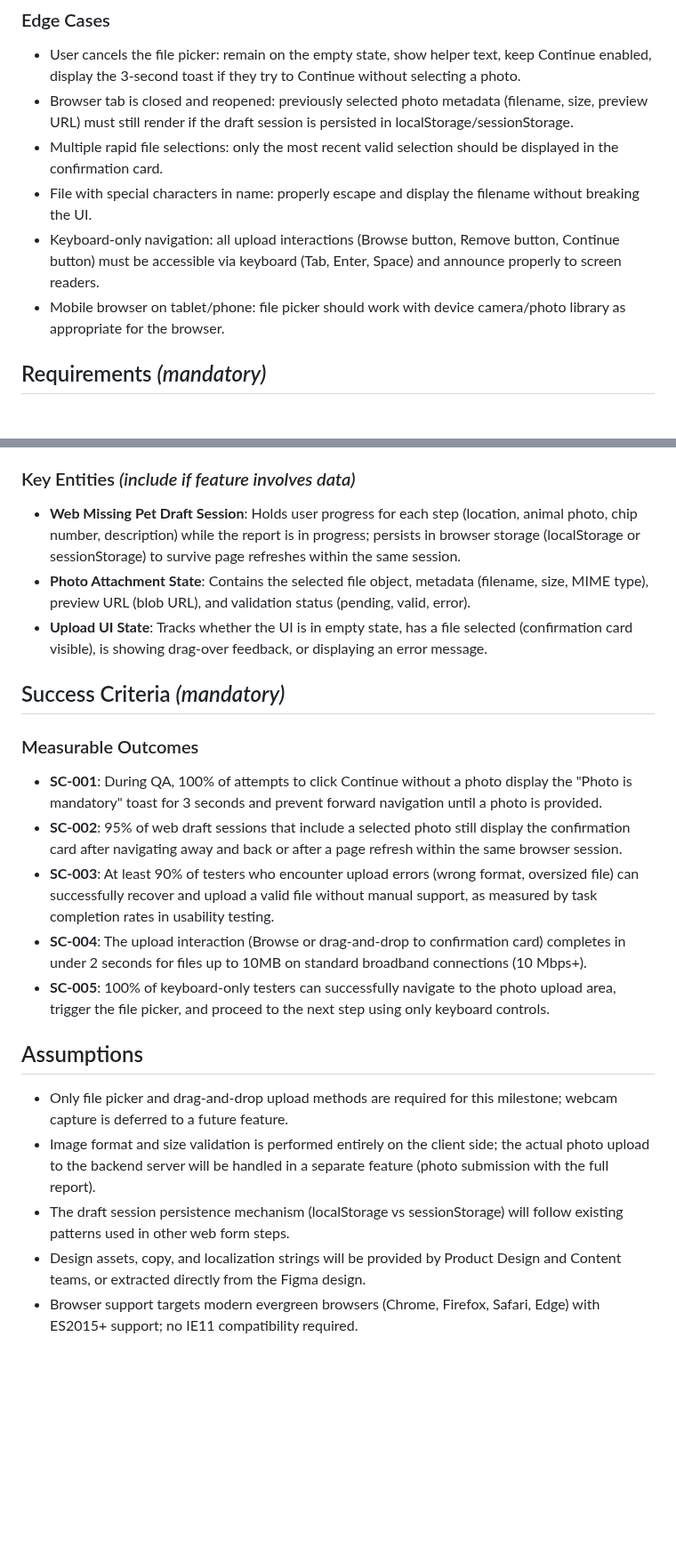
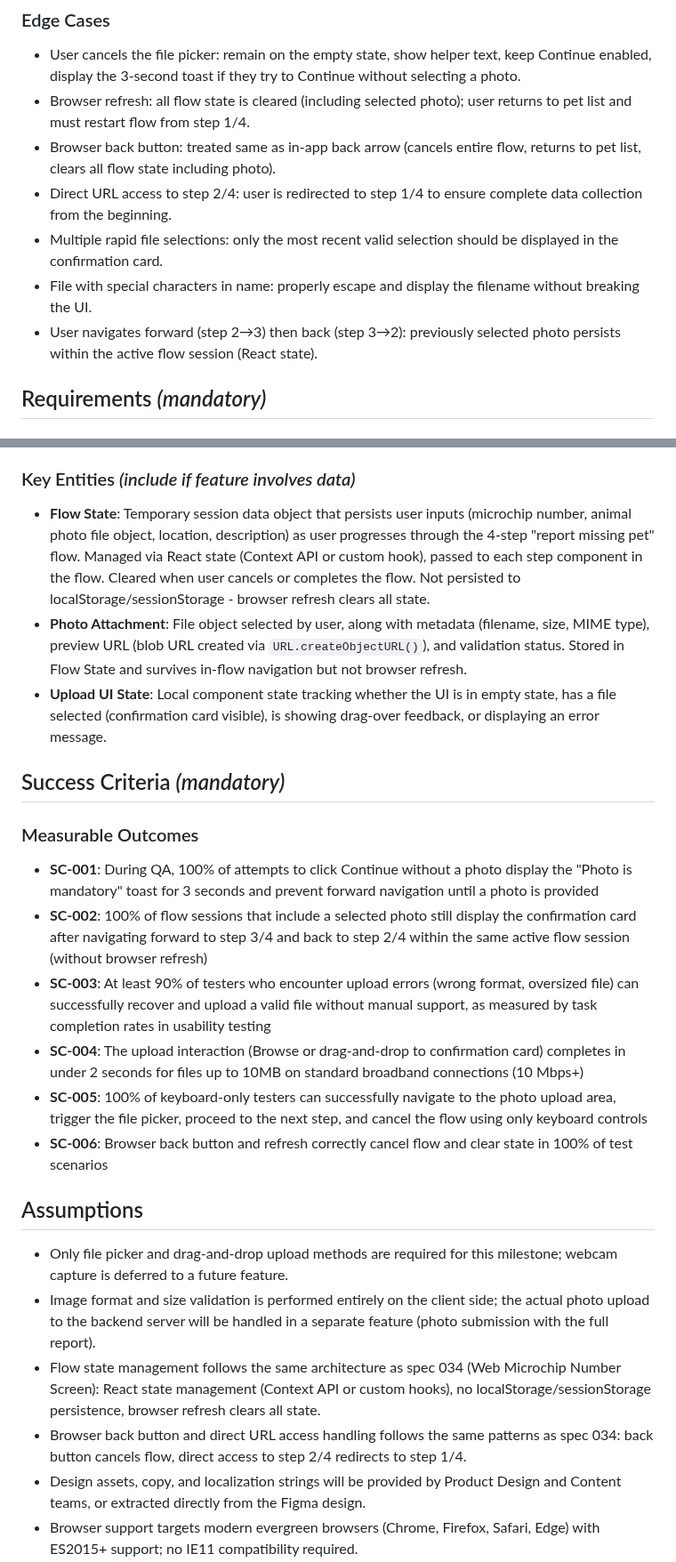
Before and after one commit to m1chalz/AI-First, a Markdown page: specs/037-web-animal-photo-screen/spec.md, 2 parts joined by grey strips. Shown at 89% size. GitHub-like rendering; blank space fills up the shorter version.

```diff
--- a/specs/037-web-animal-photo-screen/spec.md
+++ b/specs/037-web-animal-photo-screen/spec.md
@@ -63,11 +75,12 @@ Web users who attempt to select unsupported formats or files exceeding 10MB rece
 ### Edge Cases
 
 - User cancels the file picker: remain on the empty state, show helper text, keep Continue enabled, display the 3-second toast if they try to Continue without selecting a photo.
-- Browser tab is closed and reopened: previously selected photo metadata (filename, size, preview URL) must still render if the draft session is persisted in localStorage/sessionStorage.
+- Browser refresh: all flow state is cleared (including selected photo); user returns to pet list and must restart flow from step 1/4.
+- Browser back button: treated same as in-app back arrow (cancels entire flow, returns to pet list, clears all flow state including photo).
+- Direct URL access to step 2/4: user is redirected to step 1/4 to ensure complete data collection from the beginning.
 - Multiple rapid file selections: only the most recent valid selection should be displayed in the confirmation card.
 - File with special characters in name: properly escape and display the filename without breaking the UI.
-- Keyboard-only navigation: all upload interactions (Browse button, Remove button, Continue button) must be accessible via keyboard (Tab, Enter, Space) and announce properly to screen readers.
-- Mobile browser on tablet/phone: file picker should work with device camera/photo library as appropriate for the browser.
+- User navigates forward (step 2→3) then back (step 3→2): previously selected photo persists within the active flow session (React state).
 
 ## Requirements *(mandatory)*
 
@@ -87,25 +113,27 @@ Web users who attempt to select unsupported formats or files exceeding 10MB rece
 
 ### Key Entities *(include if feature involves data)*
 
-- **Web Missing Pet Draft Session**: Holds user progress for each step (location, animal photo, chip number, description) while the report is in progress; persists in browser storage (localStorage or sessionStorage) to survive page refreshes within the same session.
-- **Photo Attachment State**: Contains the selected file object, metadata (filename, size, MIME type), preview URL (blob URL), and validation status (pending, valid, error).
-- **Upload UI State**: Tracks whether the UI is in empty state, has a file selected (confirmation card visible), is showing drag-over feedback, or displaying an error message.
+- **Flow State**: Temporary session data object that persists user inputs (microchip number, animal photo file object, location, description) as user progresses through the 4-step "report missing pet" flow. Managed via React state (Context API or custom hook), passed to each step component in the flow. Cleared when user cancels or completes the flow. Not persisted to localStorage/sessionStorage - browser refresh clears all state.
+- **Photo Attachment**: File object selected by user, along with metadata (filename, size, MIME type), preview URL (blob URL created via `URL.createObjectURL()`), and validation status. Stored in Flow State and survives in-flow navigation but not browser refresh.
+- **Upload UI State**: Local component state tracking whether the UI is in empty state, has a file selected (confirmation card visible), is showing drag-over feedback, or displaying an error message.
 
 ## Success Criteria *(mandatory)*
 
 ### Measurable Outcomes
 
-- **SC-001**: During QA, 100% of attempts to click Continue without a photo display the "Photo is mandatory" toast for 3 seconds and prevent forward navigation until a photo is provided.
-- **SC-002**: 95% of web draft sessions that include a selected photo still display the confirmation card after navigating away and back or after a page refresh within the same browser session.
-- **SC-003**: At least 90% of testers who encounter upload errors (wrong format, oversized file) can successfully recover and upload a valid file without manual support, as measured by task completion rates in usability testing.
-- **SC-004**: The upload interaction (Browse or drag-and-drop to confirmation card) completes in under 2 seconds for files up to 10MB on standard broadband connections (10 Mbps+).
-- **SC-005**: 100% of keyboard-only testers can successfully navigate to the photo upload area, trigger the file picker, and proceed to the next step using only keyboard controls.
+- **SC-001**: During QA, 100% of attempts to click Continue without a photo display the "Photo is mandatory" toast for 3 seconds and prevent forward navigation until a photo is provided
+- **SC-002**: 100% of flow sessions that include a selected photo still display the confirmation card after navigating forward to step 3/4 and back to step 2/4 within the same active flow session (without browser refresh)
+- **SC-003**: At least 90% of testers who encounter upload errors (wrong format, oversized file) can successfully recover and upload a valid file without manual support, as measured by task completion rates in usability testing
+- **SC-004**: The upload interaction (Browse or drag-and-drop to confirmation card) completes in under 2 seconds for files up to 10MB on standard broadband connections (10 Mbps+)
+- **SC-005**: 100% of keyboard-only testers can successfully navigate to the photo upload area, trigger the file picker, proceed to the next step, and cancel the flow using only keyboard controls
+- **SC-006**: Browser back button and refresh correctly cancel flow and clear state in 100% of test scenarios
 
 ## Assumptions
 
 - Only file picker and drag-and-drop upload methods are required for this milestone; webcam capture is deferred to a future feature.
 - Image format and size validation is performed entirely on the client side; the actual photo upload to the backend server will be handled in a separate feature (photo submission with the full report).
-- The draft session persistence mechanism (localStorage vs sessionStorage) will follow existing patterns used in other web form steps.
+- Flow state management follows the same architecture as spec 034 (Web Microchip Number Screen): React state management (Context API or custom hooks), no localStorage/sessionStorage persistence, browser refresh clears all state.
+- Browser back button and direct URL access handling follows the same patterns as spec 034: back button cancels flow, direct access to step 2/4 redirects to step 1/4.
 - Design assets, copy, and localization strings will be provided by Product Design and Content teams, or extracted directly from the Figma design.
 - Browser support targets modern evergreen browsers (Chrome, Firefox, Safari, Edge) with ES2015+ support; no IE11 compatibility required.
 - File preview (thumbnail) is optional for this MVP; confirmation card shows filename and size only, matching the Figma design.
```
Also changed, not shown: other parts of specs/037-web-animal-photo-screen/spec.md (+40 -15 lines), 1 other file.
